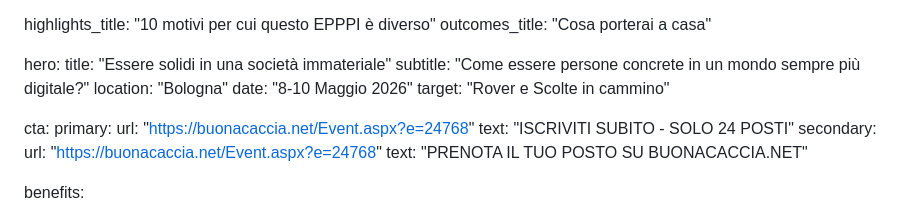
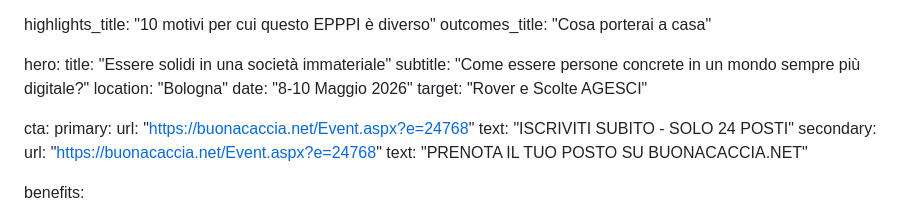
Before and after one commit to BitPrepared/bitprepared.it, a Markdown page: _pages/eventi/epppi_rs.md, the part around the change. GitHub-like rendering.

Commit message:
Fix testo target audience EPPPI
- Cambio 'Rover e Scolte in cammino' in 'Rover e Scolte AGESCI'

```diff
--- a/_pages/eventi/epppi_rs.md
+++ b/_pages/eventi/epppi_rs.md
@@ -15,7 +15,7 @@ hero:
   subtitle: "Come essere persone concrete in un mondo sempre più digitale?"
   location: "Bologna"
   date: "8-10 Maggio 2026"
-  target: "Rover e Scolte in cammino"
+  target: "Rover e Scolte AGESCI"
 
 cta:
   primary:
```
